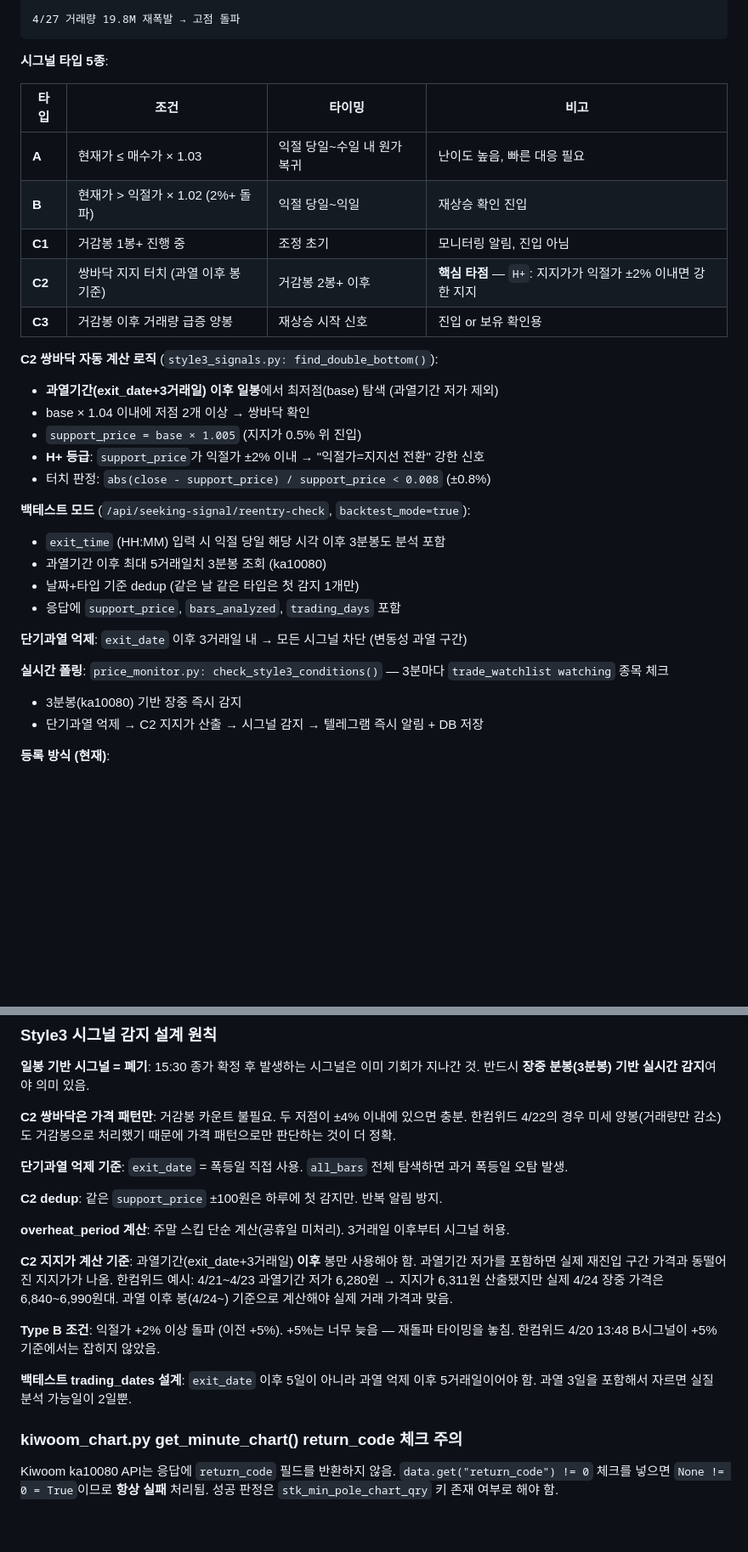
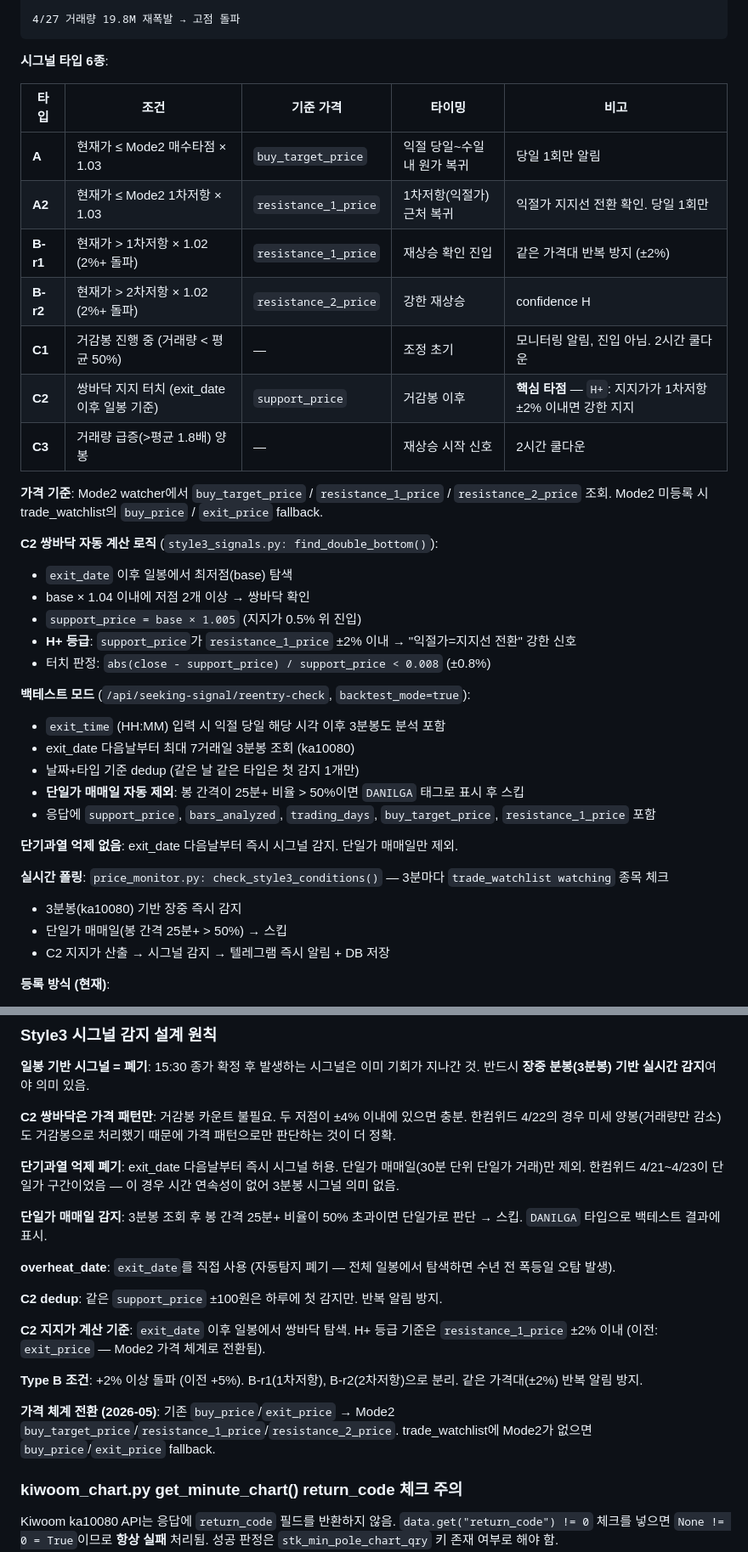
Before and after one commit to Together-msim/newkiwoom, a Markdown page: CLAUDE.md, 2 parts joined by grey strips. Shown at 85% size. GitHub-like rendering; blank space fills up the shorter version.

Commit message:
Update CLAUDE.md: Style3 signal types v2 design
- Signal table: 5→6 types (A, A2, B-r1, B-r2, C1, C2, C3)
- Remove overheat suppression design; add danilga day detection
- Price basis: Mode2 buy_target_price/resistance_1_price/resistance_2_price
- Backtest: 7 trading days, exit_date as overheat_date directly
- Lessons: overheat_date auto-detection bug, price system migration

Co-Authored-By: Claude Sonnet 4.6 <noreply@anthropic.com>

````diff
--- a/CLAUDE.md
+++ b/CLAUDE.md
@@ -49,34 +49,40 @@ Tactic1/2 (`bot_v3.py`)는 구형 기능으로 현재 미사용.
 4/27 거래량 19.8M 재폭발 → 고점 돌파
 ```
 
-**시그널 타입 5종**:
+**시그널 타입 6종**:
 
-| 타입 | 조건 | 타이밍 | 비고 |
-|------|------|--------|------|
-| **A** | 현재가 ≤ 매수가 × 1.03 | 익절 당일~수일 내 원가 복귀 | 난이도 높음, 빠른 대응 필요 |
-| **B** | 현재가 > 익절가 × 1.02 (2%+ 돌파) | 익절 당일~익일 | 재상승 확인 진입 |
-| **C1** | 거감봉 1봉+ 진행 중 | 조정 초기 | 모니터링 알림, 진입 아님 |
-| **C2** | 쌍바닥 지지 터치 (과열 이후 봉 기준) | 거감봉 2봉+ 이후 | **핵심 타점** — `H+`: 지지가가 익절가 ±2% 이내면 강한 지지 |
-| **C3** | 거감봉 이후 거래량 급증 양봉 | 재상승 시작 신호 | 진입 or 보유 확인용 |
+| 타입 | 조건 | 기준 가격 | 타이밍 | 비고 |
+|------|------|-----------|--------|------|
+| **A** | 현재가 ≤ Mode2 매수타점 × 1.03 | `buy_target_price` | 익절 당일~수일 내 원가 복귀 | 당일 1회만 알림 |
+| **A2** | 현재가 ≤ Mode2 1차저항 × 1.03 | `resistance_1_price` | 1차저항(익절가) 근처 복귀 | 익절가 지지선 전환 확인. 당일 1회만 |
+| **B-r1** | 현재가 > 1차저항 × 1.02 (2%+ 돌파) | `resistance_1_price` | 재상승 확인 진입 | 같은 가격대 반복 방지 (±2%) |
+| **B-r2** | 현재가 > 2차저항 × 1.02 (2%+ 돌파) | `resistance_2_price` | 강한 재상승 | confidence H |
+| **C1** | 거감봉 진행 중 (거래량 < 평균 50%) | — | 조정 초기 | 모니터링 알림, 진입 아님. 2시간 쿨다운 |
+| **C2** | 쌍바닥 지지 터치 (exit_date 이후 일봉 기준) | `support_price` | 거감봉 이후 | **핵심 타점** — `H+`: 지지가가 1차저항 ±2% 이내면 강한 지지 |
+| **C3** | 거래량 급증(>평균 1.8배) 양봉 | — | 재상승 시작 신호 | 2시간 쿨다운 |
+
+**가격 기준**: Mode2 watcher에서 `buy_target_price` / `resistance_1_price` / `resistance_2_price` 조회. Mode2 미등록 시 trade_watchlist의 `buy_price` / `exit_price` fallback.
 
 **C2 쌍바닥 자동 계산 로직** (`style3_signals.py: find_double_bottom()`):
-- **과열기간(exit_date+3거래일) 이후 일봉**에서 최저점(base) 탐색 (과열기간 저가 제외)
+- `exit_date` 이후 일봉에서 최저점(base) 탐색
 - base × 1.04 이내에 저점 2개 이상 → 쌍바닥 확인
 - `support_price = base × 1.005` (지지가 0.5% 위 진입)
-- **H+ 등급**: `support_price`가 익절가 ±2% 이내 → "익절가=지지선 전환" 강한 신호
+- **H+ 등급**: `support_price`가 `resistance_1_price` ±2% 이내 → "익절가=지지선 전환" 강한 신호
 - 터치 판정: `abs(close - support_price) / support_price < 0.008` (±0.8%)
 
 **백테스트 모드** (`/api/seeking-signal/reentry-check`, `backtest_mode=true`):
 - `exit_time` (HH:MM) 입력 시 익절 당일 해당 시각 이후 3분봉도 분석 포함
-- 과열기간 이후 최대 5거래일치 3분봉 조회 (ka10080)
+- exit_date 다음날부터 최대 7거래일 3분봉 조회 (ka10080)
 - 날짜+타입 기준 dedup (같은 날 같은 타입은 첫 감지 1개만)
-- 응답에 `support_price`, `bars_analyzed`, `trading_days` 포함
+- **단일가 매매일 자동 제외**: 봉 간격이 25분+ 비율 > 50%이면 `DANILGA` 태그로 표시 후 스킵
+- 응답에 `support_price`, `bars_analyzed`, `trading_days`, `buy_target_price`, `resistance_1_price` 포함
 
-**단기과열 억제**: `exit_date` 이후 3거래일 내 → 모든 시그널 차단 (변동성 과열 구간)
+**단기과열 억제 없음**: exit_date 다음날부터 즉시 시그널 감지. 단일가 매매일만 제외.
 
 **실시간 폴링**: `price_monitor.py: check_style3_conditions()` — 3분마다 `trade_watchlist watching` 종목 체크
 - 3분봉(ka10080) 기반 장중 즉시 감지
-- 단기과열 억제 → C2 지지가 산출 → 시그널 감지 → 텔레그램 즉시 알림 + DB 저장
+- 단일가 매매일(봉 간격 25분+ > 50%) → 스킵
+- C2 지지가 산출 → 시그널 감지 → 텔레그램 즉시 알림 + DB 저장
 
 **등록 방식 (현재)**:
 - 실전 페이지(`/`) → 발라먹기 탭 → 개별 필드 입력 (종목코드/종목명/매수날짜/매수가/익절날짜/익절가/손절가/예산)
@@ -942,17 +948,19 @@ AI 분석 소스 우선순위 결정 원칙:
 
 **C2 쌍바닥은 가격 패턴만**: 거감봉 카운트 불필요. 두 저점이 ±4% 이내에 있으면 충분. 한컴위드 4/22의 경우 미세 양봉(거래량만 감소)도 거감봉으로 처리했기 때문에 가격 패턴으로만 판단하는 것이 더 정확.
 
-**단기과열 억제 기준**: `exit_date` = 폭등일 직접 사용. `all_bars` 전체 탐색하면 과거 폭등일 오탐 발생.
+**단기과열 억제 폐기**: exit_date 다음날부터 즉시 시그널 허용. 단일가 매매일(30분 단위 단일가 거래)만 제외. 한컴위드 4/21~4/23이 단일가 구간이었음 — 이 경우 시간 연속성이 없어 3분봉 시그널 의미 없음.
+
+**단일가 매매일 감지**: 3분봉 조회 후 봉 간격 25분+ 비율이 50% 초과이면 단일가로 판단 → 스킵. `DANILGA` 타입으로 백테스트 결과에 표시.
+
+**overheat_date**: `exit_date`를 직접 사용 (자동탐지 폐기 — 전체 일봉에서 탐색하면 수년 전 폭등일 오탐 발생).
 
 **C2 dedup**: 같은 `support_price` ±100원은 하루에 첫 감지만. 반복 알림 방지.
 
-**overheat_period 계산**: 주말 스킵 단순 계산(공휴일 미처리). 3거래일 이후부터 시그널 허용.
+**C2 지지가 계산 기준**: `exit_date` 이후 일봉에서 쌍바닥 탐색. H+ 등급 기준은 `resistance_1_price` ±2% 이내 (이전: `exit_price` — Mode2 가격 체계로 전환됨).
 
-**C2 지지가 계산 기준**: 과열기간(exit_date+3거래일) **이후** 봉만 사용해야 함. 과열기간 저가를 포함하면 실제 재진입 구간 가격과 동떨어진 지지가가 나옴. 한컴위드 예시: 4/21~4/23 과열기간 저가 6,280원 → 지지가 6,311원 산출됐지만 실제 4/24 장중 가격은 6,840~6,990원대. 과열 이후 봉(4/24~) 기준으로 계산해야 실제 거래 가격과 맞음.
+**Type B 조건**: +2% 이상 돌파 (이전 +5%). B-r1(1차저항), B-r2(2차저항)으로 분리. 같은 가격대(±2%) 반복 알림 방지.
 
-**Type B 조건**: 익절가 +2% 이상 돌파 (이전 +5%). +5%는 너무 늦음 — 재돌파 타이밍을 놓침. 한컴위드 4/20 13:48 B시그널이 +5% 기준에서는 잡히지 않았음.
-
-**백테스트 trading_dates 설계**: `exit_date` 이후 5일이 아니라 과열 억제 이후 5거래일이어야 함. 과열 3일을 포함해서 자르면 실질 분석 가능일이 2일뿐.
+**가격 체계 전환 (2026-05)**: 기존 `buy_price`/`exit_price` → Mode2 `buy_target_price`/`resistance_1_price`/`resistance_2_price`. trade_watchlist에 Mode2가 없으면 `buy_price`/`exit_price` fallback.
 
 ### kiwoom_chart.py get_minute_chart() return_code 체크 주의
 Kiwoom ka10080 API는 응답에 `return_code` 필드를 반환하지 않음. `data.get("return_code") != 0` 체크를 넣으면 `None != 0 = True`이므로 **항상 실패** 처리됨. 성공 판정은 `stk_min_pole_chart_qry` 키 존재 여부로 해야 함.
````
